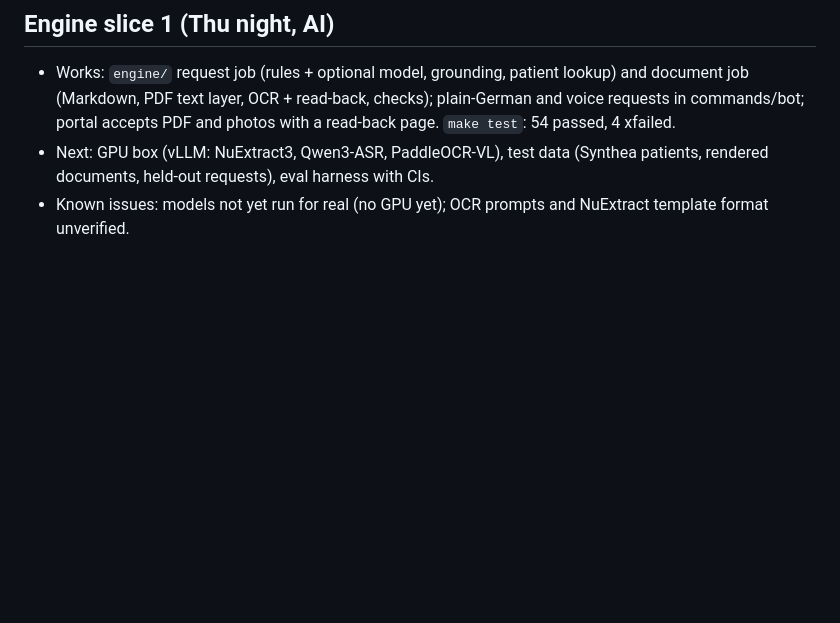
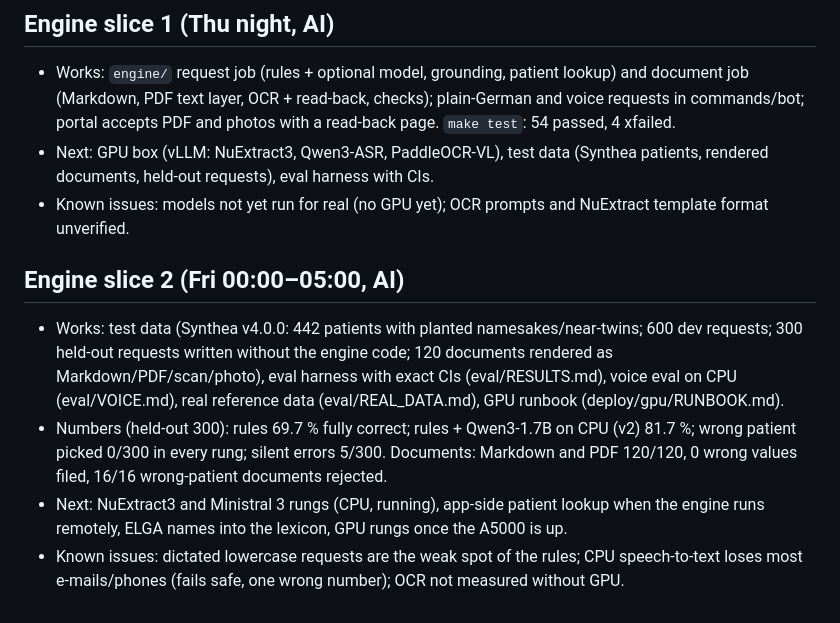
Before and after one commit to BlackDragdroit/Clinical_AI_Hackathon, a Markdown page: PROGRESS.md, the part around the change. GitHub-like rendering; blank space fills up the shorter version.

```diff
--- a/PROGRESS.md
+++ b/PROGRESS.md
@@ -35,3 +35,9 @@ Append after each milestone: what works, what's next, known issues.
 - Works: `engine/` request job (rules + optional model, grounding, patient lookup) and document job (Markdown, PDF text layer, OCR + read-back, checks); plain-German and voice requests in commands/bot; portal accepts PDF and photos with a read-back page. `make test`: 54 passed, 4 xfailed.
 - Next: GPU box (vLLM: NuExtract3, Qwen3-ASR, PaddleOCR-VL), test data (Synthea patients, rendered documents, held-out requests), eval harness with CIs.
 - Known issues: models not yet run for real (no GPU yet); OCR prompts and NuExtract template format unverified.
+
+## Engine slice 2 (Fri 00:00–05:00, AI)
+- Works: test data (Synthea v4.0.0: 442 patients with planted namesakes/near-twins; 600 dev requests; 300 held-out requests written without the engine code; 120 documents rendered as Markdown/PDF/scan/photo), eval harness with exact CIs (eval/RESULTS.md), voice eval on CPU (eval/VOICE.md), real reference data (eval/REAL_DATA.md), GPU runbook (deploy/gpu/RUNBOOK.md).
+- Numbers (held-out 300): rules 69.7 % fully correct; rules + Qwen3-1.7B on CPU (v2) 81.7 %; wrong patient picked 0/300 in every rung; silent errors 5/300. Documents: Markdown and PDF 120/120, 0 wrong values filed, 16/16 wrong-patient documents rejected.
+- Next: NuExtract3 and Ministral 3 rungs (CPU, running), app-side patient lookup when the engine runs remotely, ELGA names into the lexicon, GPU rungs once the A5000 is up.
+- Known issues: dictated lowercase requests are the weak spot of the rules; CPU speech-to-text loses most e-mails/phones (fails safe, one wrong number); OCR not measured without GPU.
```
Also changed, not shown: DECISIONS.md (+8 -0 lines), deploy/gpu/RUNBOOK.md (added, +55 -0 lines).
